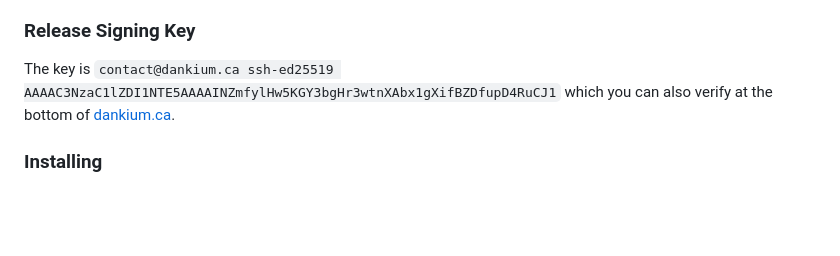
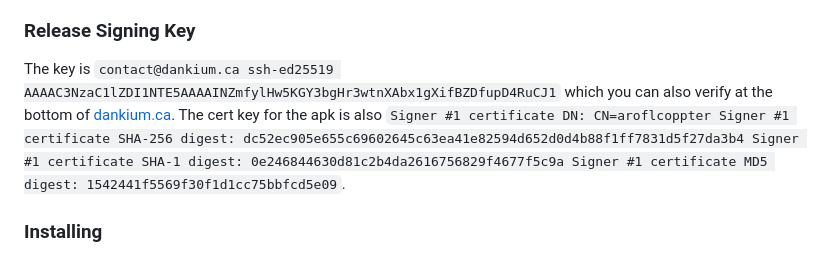
Before and after one commit to aroflcoppter/dankium, a Markdown page: README.md, the part around the change. Drawn GitHub-style; blank space fills up the shorter version.

Commit message:
Add cert keys

```diff
--- a/README.md
+++ b/README.md
@@ -17,7 +17,10 @@ Please read and agree to the [Terms of Service](https://dankium.ca/tos.html) and
 * much more
 
 ### Release Signing Key
-The key is `contact@dankium.ca ssh-ed25519 AAAAC3NzaC1lZDI1NTE5AAAAINZmfylHw5KGY3bgHr3wtnXAbx1gXifBZDfupD4RuCJ1` which you can also verify at the bottom of [dankium.ca](https://dankium.ca).
+The key is `contact@dankium.ca ssh-ed25519 AAAAC3NzaC1lZDI1NTE5AAAAINZmfylHw5KGY3bgHr3wtnXAbx1gXifBZDfupD4RuCJ1` which you can also verify at the bottom of [dankium.ca](https://dankium.ca). The cert key for the apk is also `Signer #1 certificate DN: CN=aroflcoppter
+Signer #1 certificate SHA-256 digest: dc52ec905e655c69602645c63ea41e82594d652d0d4b88f1ff7831d5f27da3b4
+Signer #1 certificate SHA-1 digest: 0e246844630d81c2b4da2616756829f4677f5c9a
+Signer #1 certificate MD5 digest: 1542441f5569f30f1d1cc75bbfcd5e09`.
 
 
 ### Installing
```
